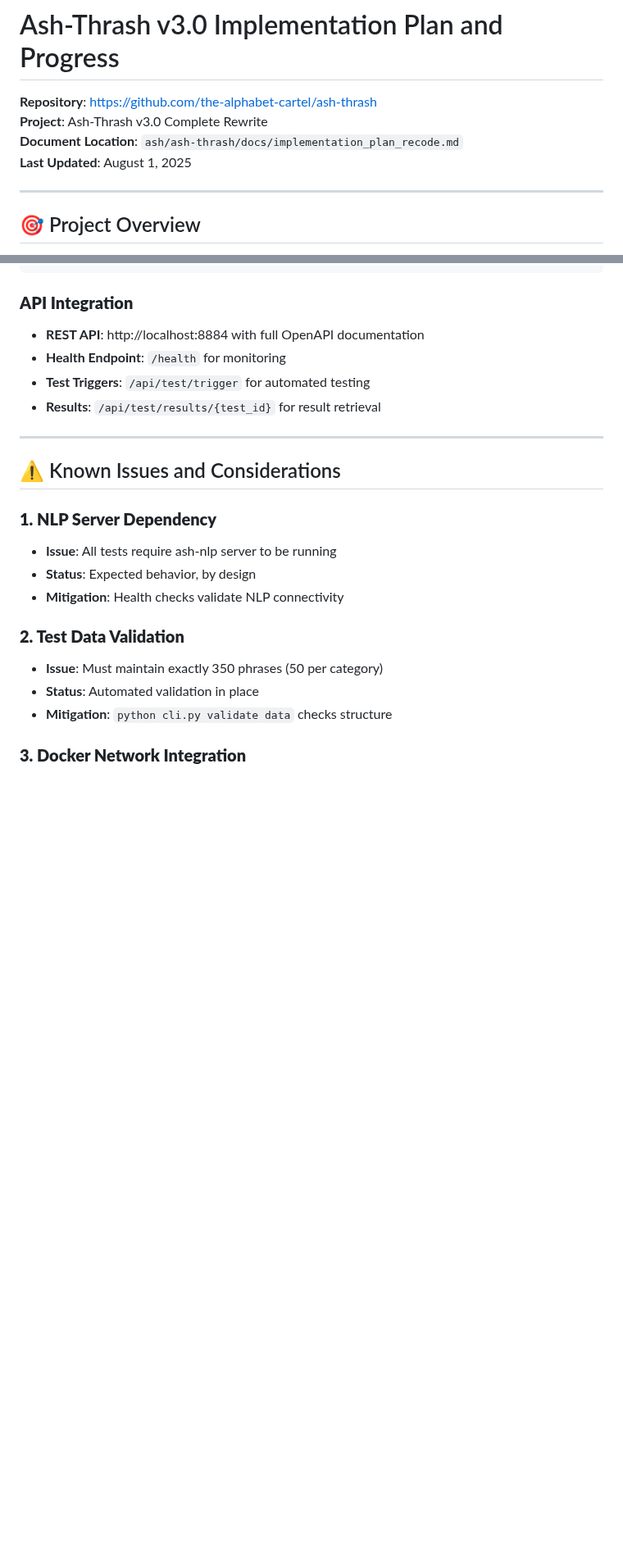
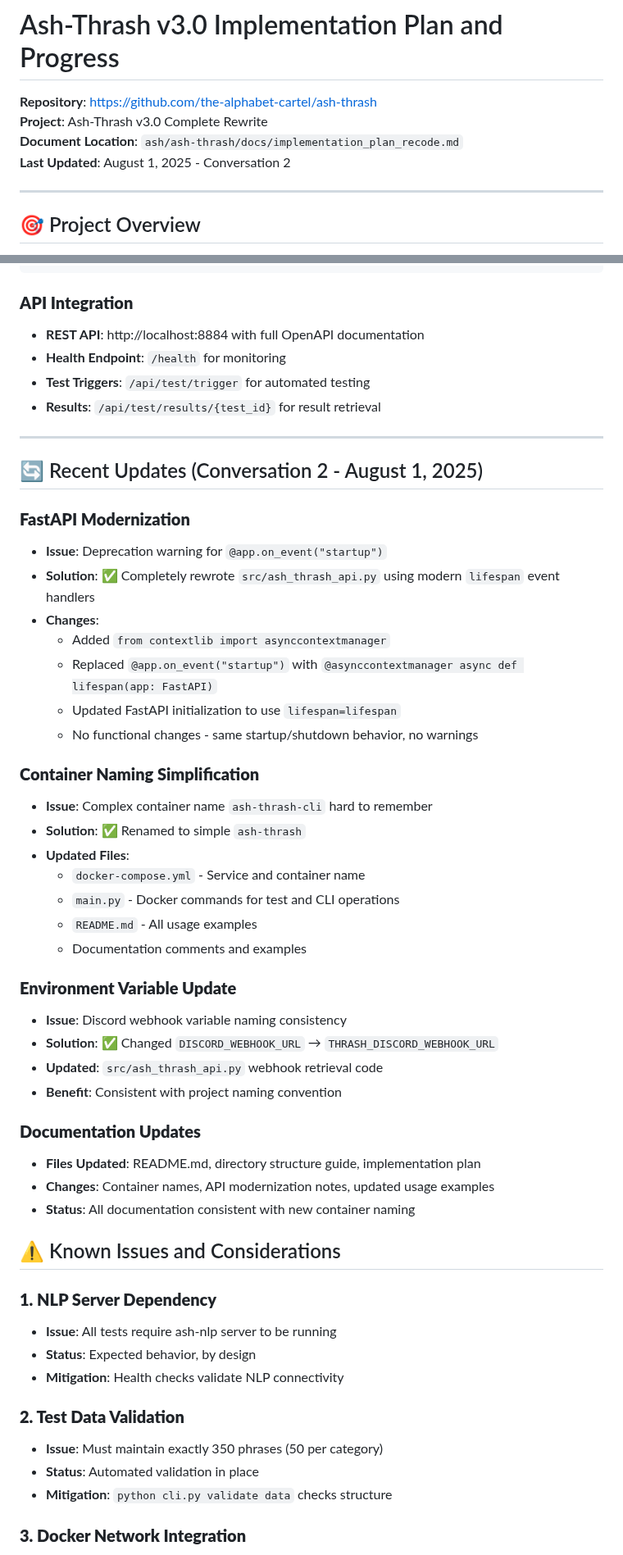
Before and after one commit to The-Alphabet-Cartel/ash-thrash, a Markdown page: docs/implementation_plan_recode_v3_0.md, 2 parts joined by grey strips. Shown at 82% size. GitHub-like rendering; blank space fills up the shorter version.

```diff
--- a/docs/implementation_plan_recode_v3_0.md
+++ b/docs/implementation_plan_recode_v3_0.md
@@ -3,7 +3,7 @@
 **Repository**: https://github.com/the-alphabet-cartel/ash-thrash
 **Project**: Ash-Thrash v3.0 Complete Rewrite
 **Document Location**: `ash/ash-thrash/docs/implementation_plan_recode.md`
-**Last Updated**: August 1, 2025
+**Last Updated**: August 1, 2025 - Conversation 2
 
 ---
 
@@ -194,6 +211,37 @@ python cli.py validate setup         # System validation
 
 ---
 
+## 🔄 Recent Updates (Conversation 2 - August 1, 2025)
+
+### **FastAPI Modernization**
+- **Issue**: Deprecation warning for `@app.on_event("startup")`
+- **Solution**: ✅ Completely rewrote `src/ash_thrash_api.py` using modern `lifespan` event handlers
+- **Changes**:
+  - Added `from contextlib import asynccontextmanager`
+  - Replaced `@app.on_event("startup")` with `@asynccontextmanager async def lifespan(app: FastAPI)`
+  - Updated FastAPI initialization to use `lifespan=lifespan`
+  - No functional changes - same startup/shutdown behavior, no warnings
+
+### **Container Naming Simplification**
+- **Issue**: Complex container name `ash-thrash-cli` hard to remember
+- **Solution**: ✅ Renamed to simple `ash-thrash`
+- **Updated Files**:
+  - `docker-compose.yml` - Service and container name
+  - `main.py` - Docker commands for test and CLI operations
+  - `README.md` - All usage examples
+  - Documentation comments and examples
+
+### **Environment Variable Update**
+- **Issue**: Discord webhook variable naming consistency
+- **Solution**: ✅ Changed `DISCORD_WEBHOOK_URL` → `THRASH_DISCORD_WEBHOOK_URL`
+- **Updated**: `src/ash_thrash_api.py` webhook retrieval code
+- **Benefit**: Consistent with project naming convention
+
+### **Documentation Updates**
+- **Files Updated**: README.md, directory structure guide, implementation plan
+- **Changes**: Container names, API modernization notes, updated usage examples
+- **Status**: All documentation consistent with new container naming
+
 ## ⚠️ Known Issues and Considerations
 
 ### **1. NLP Server Dependency**
```
Also changed, not shown: other parts of docs/implementation_plan_recode_v3_0.md (+30 -6 lines).
